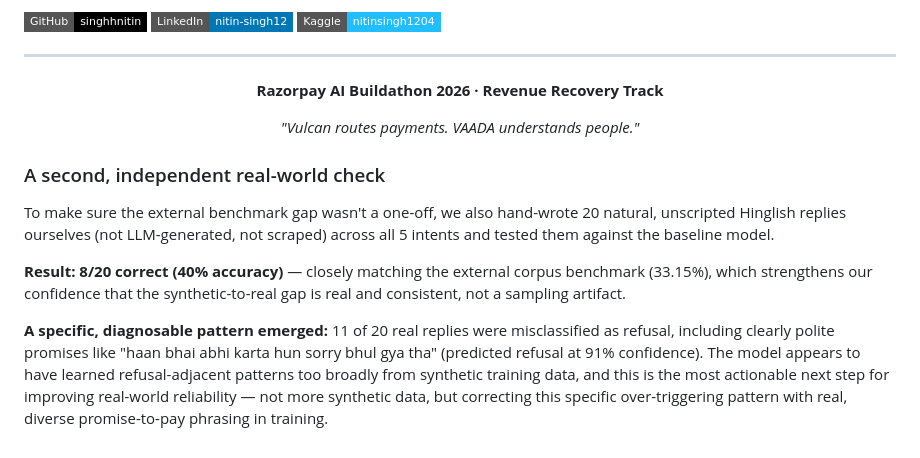
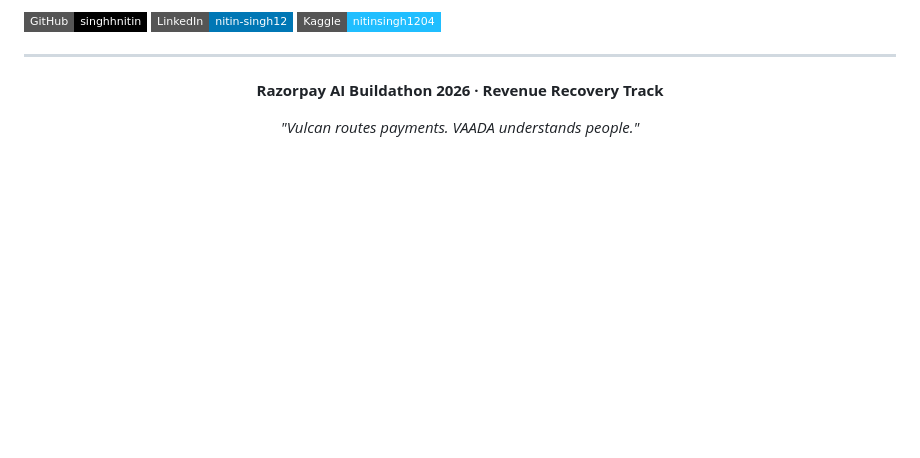
Before and after one commit to singhhnitin/vaada, a Markdown page: README.md, the part around the change. Rendered like a GitHub page; badges without logos; blank space fills up the shorter version.

Commit message:
VAADA: remove duplicate real-text validation section (merge artifact)

```diff
--- a/README.md
+++ b/README.md
@@ -457,12 +457,3 @@ v3.0  →   VAADA + Vulcan unified collections intelligence API
 *"Vulcan routes payments. VAADA understands people."*
 
 </div>
-
-
-### A second, independent real-world check
-
-To make sure the external benchmark gap wasn't a one-off, we also hand-wrote 20 natural, unscripted Hinglish replies ourselves (not LLM-generated, not scraped) across all 5 intents and tested them against the baseline model.
-
-**Result: 8/20 correct (40% accuracy)** — closely matching the external corpus benchmark (33.15%), which strengthens our confidence that the synthetic-to-real gap is real and consistent, not a sampling artifact.
-
-**A specific, diagnosable pattern emerged:** 11 of 20 real replies were misclassified as refusal, including clearly polite promises like "haan bhai abhi karta hun sorry bhul gya tha" (predicted refusal at 91% confidence). The model appears to have learned refusal-adjacent patterns too broadly from synthetic training data, and this is the most actionable next step for improving real-world reliability — not more synthetic data, but correcting this specific over-triggering pattern with real, diverse promise-to-pay phrasing in training.
```
